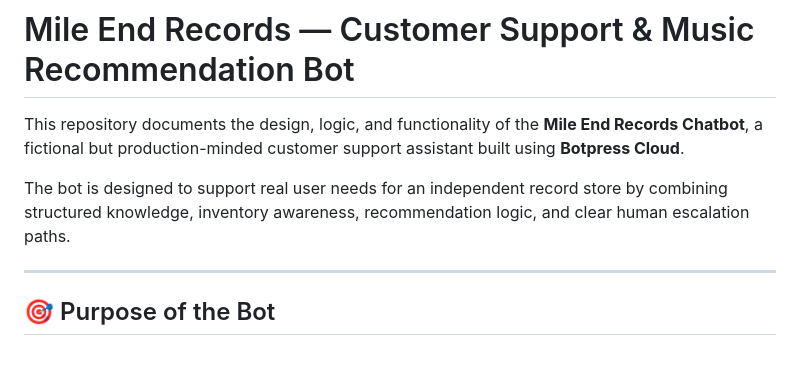
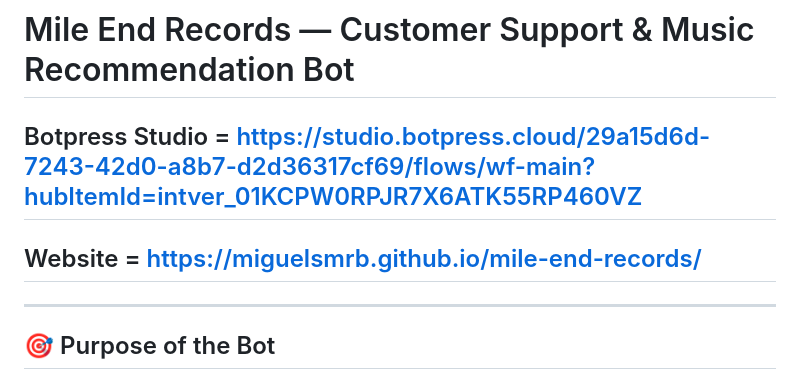
Before and after one commit to miguelsmrb/mile-end-records, a Markdown page: README.md, the part around the change. GitHub-like rendering.

Commit message:
Revise README with Botpress links
Updated README to include Botpress Studio link and website.

```diff
--- a/README.md
+++ b/README.md
@@ -1,8 +1,7 @@
 # Mile End Records — Customer Support & Music Recommendation Bot
 
-This repository documents the design, logic, and functionality of the **Mile End Records Chatbot**, a fictional but production-minded customer support assistant built using **Botpress Cloud**.
-
-The bot is designed to support real user needs for an independent record store by combining structured knowledge, inventory awareness, recommendation logic, and clear human escalation paths.
+## Botpress Studio = https://studio.botpress.cloud/29a15d6d-7243-42d0-a8b7-d2d36317cf69/flows/wf-main?hubItemId=intver_01KCPW0RPJR7X6ATK55RP460VZ
+## Website = https://miguelsmrb.github.io/mile-end-records/
 
 ---
 
```
